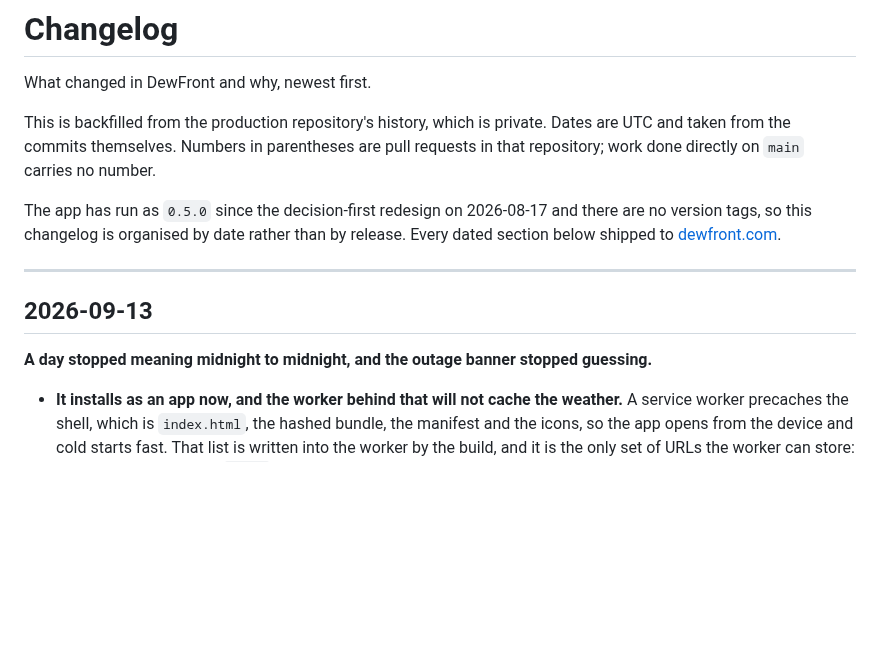
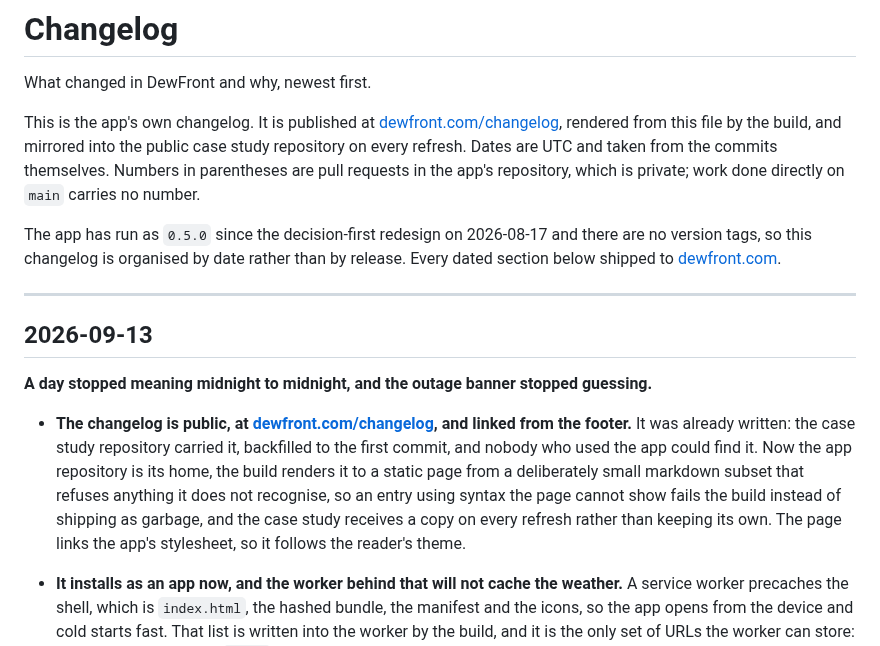
Before and after one commit to pete-builds/dewfront-showcase, a Markdown page: CHANGELOG.md, the part around the change. Rendered like a GitHub page; blank space fills up the shorter version.

```diff
--- a/CHANGELOG.md
+++ b/CHANGELOG.md
@@ -2,7 +2,7 @@
 
 What changed in DewFront and why, newest first.
 
-This is backfilled from the production repository's history, which is private. Dates are UTC and taken from the commits themselves. Numbers in parentheses are pull requests in that repository; work done directly on `main` carries no number.
+This is the app's own changelog. It is published at [dewfront.com/changelog](https://dewfront.com/changelog), rendered from this file by the build, and mirrored into the public case study repository on every refresh. Dates are UTC and taken from the commits themselves. Numbers in parentheses are pull requests in the app's repository, which is private; work done directly on `main` carries no number.
 
 The app has run as `0.5.0` since the decision-first redesign on 2026-08-17 and there are no version tags, so this changelog is organised by date rather than by release. Every dated section below shipped to [dewfront.com](https://dewfront.com).
 
@@ -12,6 +12,7 @@ The app has run as `0.5.0` since the decision-first redesign on 2026-08-17 and t
 
 **A day stopped meaning midnight to midnight, and the outage banner stopped guessing.**
 
+- **The changelog is public, at [dewfront.com/changelog](https://dewfront.com/changelog), and linked from the footer.** It was already written: the case study repository carried it, backfilled to the first commit, and nobody who used the app could find it. Now the app repository is its home, the build renders it to a static page from a deliberately small markdown subset that refuses anything it does not recognise, so an entry using syntax the page cannot show fails the build instead of shipping as garbage, and the case study receives a copy on every refresh rather than keeping its own. The page links the app's stylesheet, so it follows the reader's theme.
 - **It installs as an app now, and the worker behind that will not cache the weather.** A service worker precaches the shell, which is `index.html`, the hashed bundle, the manifest and the icons, so the app opens from the device and cold starts fast. That list is written into the worker by the build, and it is the only set of URLs the worker can store: for anything else, every `/api/` path and every upstream, the worker returns without answering and the browser makes the request itself with no cache and no fallback. Every offline-first recipe does the opposite and caches API responses, and that is right for a document and wrong here, because a dew point from Tuesday shown on Thursday with nothing marking it breaks the one claim this app makes. So offline means the shell opens and says the forecast cannot be reached, and it shows no number. That took one change in the app as well as the worker: the last forecast replay above seeds the query with stored data, and the old offline gate would have rendered it with only a footer line as a warning. The gate is the browser's own online flag now, whatever is in storage. The replay itself, for a provider outage while online, is unchanged.
 - **The worker is hand written, sixty lines, no library, and tested on what ends up in the cache.** The unit suite runs the rendered worker in a sandbox with a fake Cache Storage and asserts on the cache contents after every kind of request: sixteen weather requests across eleven upstream hosts and the app's own backend, none of them stored. Then it runs the same audit against a worker that caches everything and requires it to catch all sixteen, because a negative assertion that cannot fail proves nothing and this repository has shipped two of those. In a real browser, the offline reload opens and reads "cannot be reached" with no temperature on the page, beside a control that unregisters the worker and shows the same reload cannot open at all.
 - **A deploy takes effect on the next load, and here is why that is safe.** The cache is named for a hash of the shell's contents, the new worker activates immediately and deletes every older cache, and readers are never left on an old bundle until every tab closes. The risk in that policy is a page requesting a file after its cache is gone, which is a lazy chunk, and this bundle has none: a page that has loaded never asks for another file. The decision is recorded in the commit so the day someone adds a dynamic import, the reason to revisit it is beside the code.
```
Also changed, not shown: README.md (+3 -3 lines), screenshots/hourly.png, screenshots/mobile.png, 4 other files.
